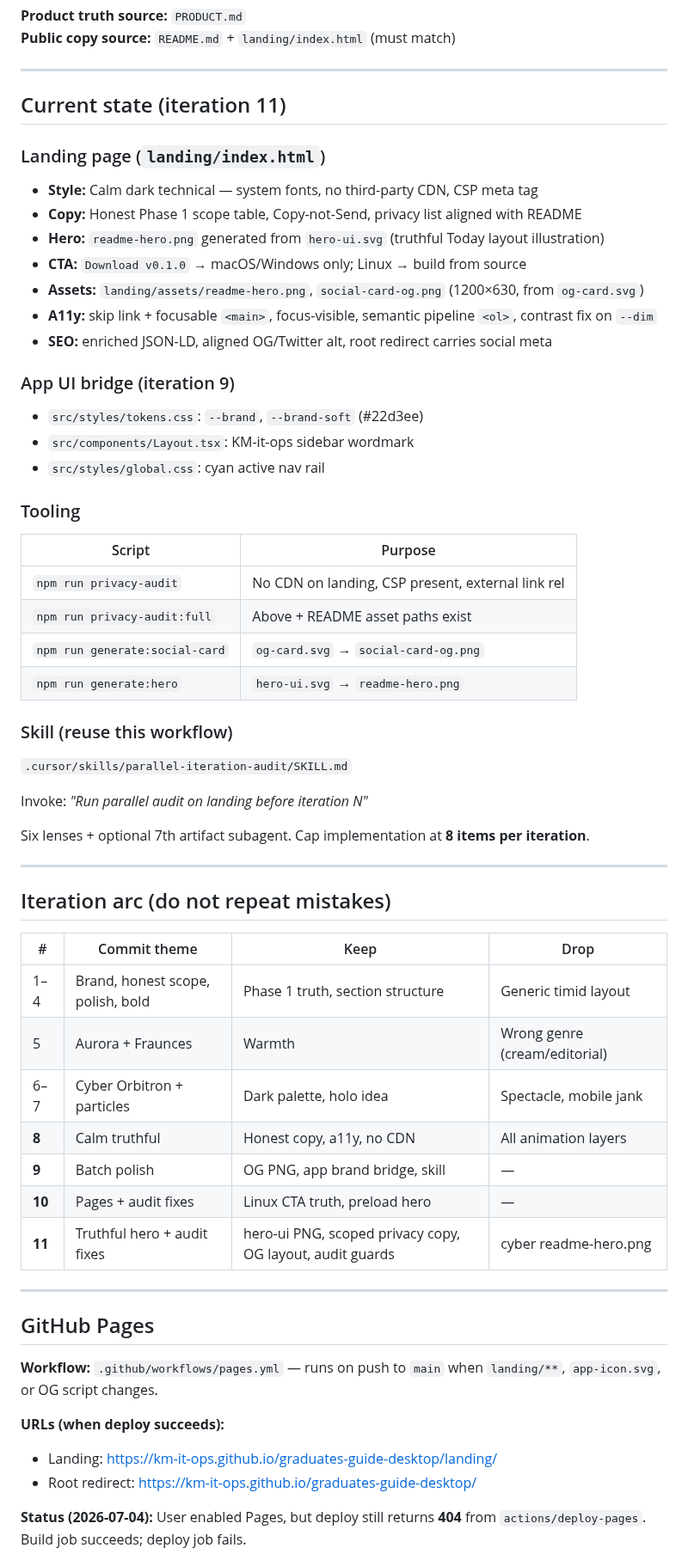
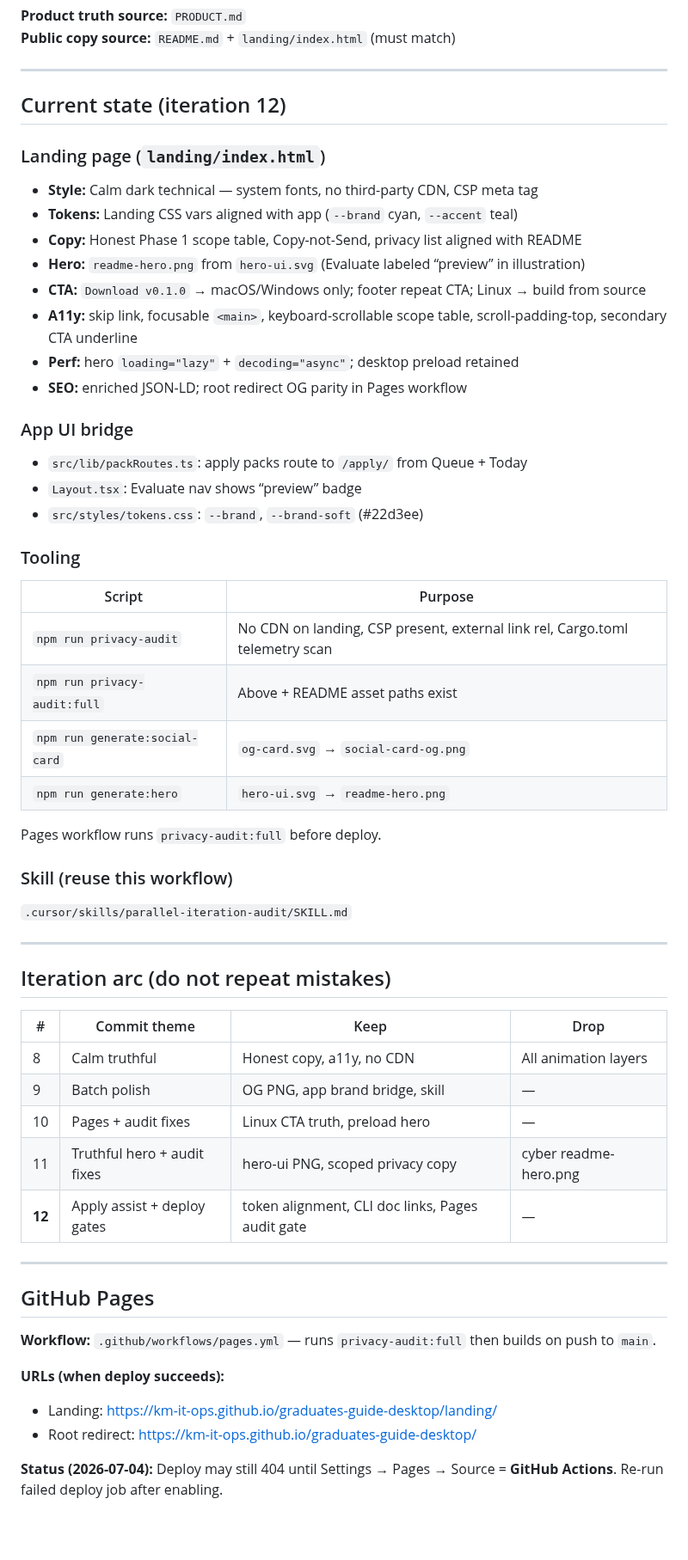
Before and after one commit to KM-it-ops/graduates-guide-desktop, a Markdown page: HANDOFF.md, the part around one of its changes. Shown at 86% size. Rendered like a GitHub page; blank space fills up the shorter version.

```diff
--- a/HANDOFF.md
+++ b/HANDOFF.md
@@ -39,40 +39,39 @@ Do not reintroduce: Google Fonts CDN, particles, cyber showboat, fake Send butto
 
 ---
 
-## Current state (iteration 11)
+## Current state (iteration 12)
 
 ### Landing page (`landing/index.html`)
 
 - **Style:** Calm dark technical — system fonts, no third-party CDN, CSP meta tag
+- **Tokens:** Landing CSS vars aligned with app (`--brand` cyan, `--accent` teal)
 - **Copy:** Honest Phase 1 scope table, Copy-not-Send, privacy list aligned with README
-- **Hero:** `readme-hero.png` generated from `hero-ui.svg` (truthful Today layout illustration)
-- **CTA:** `Download v0.1.0` → macOS/Windows only; Linux → build from source
-- **Assets:** `landing/assets/readme-hero.png`, `social-card-og.png` (1200×630, from `og-card.svg`)
-- **A11y:** skip link + focusable `<main>`, focus-visible, semantic pipeline `<ol>`, contrast fix on `--dim`
-- **SEO:** enriched JSON-LD, aligned OG/Twitter alt, root redirect carries social meta
+- **Hero:** `readme-hero.png` from `hero-ui.svg` (Evaluate labeled “preview” in illustration)
+- **CTA:** `Download v0.1.0` → macOS/Windows only; footer repeat CTA; Linux → build from source
+- **A11y:** skip link, focusable `<main>`, keyboard-scrollable scope table, scroll-padding-top, secondary CTA underline
+- **Perf:** hero `loading="lazy"` + `decoding="async"`; desktop preload retained
+- **SEO:** enriched JSON-LD; root redirect OG parity in Pages workflow
 
-### App UI bridge (iteration 9)
+### App UI bridge
 
+- `src/lib/packRoutes.ts`: apply packs route to `/apply/` from Queue + Today
+- `Layout.tsx`: Evaluate nav shows “preview” badge
 - `src/styles/tokens.css`: `--brand`, `--brand-soft` (#22d3ee)
-- `src/components/Layout.tsx`: KM-it-ops sidebar wordmark
-- `src/styles/global.css`: cyan active nav rail
 
 ### Tooling
 
 | Script | Purpose |
 |--------|---------|
-| `npm run privacy-audit` | No CDN on landing, CSP present, external link rel |
+| `npm run privacy-audit` | No CDN on landing, CSP present, external link rel, Cargo.toml telemetry scan |
 | `npm run privacy-audit:full` | Above + README asset paths exist |
 | `npm run generate:social-card` | `og-card.svg` → `social-card-og.png` |
 | `npm run generate:hero` | `hero-ui.svg` → `readme-hero.png` |
 
+Pages workflow runs `privacy-audit:full` before deploy.
+
 ### Skill (reuse this workflow)
 
 `.cursor/skills/parallel-iteration-audit/SKILL.md`
-
-Invoke: *"Run parallel audit on landing before iteration N"*
-
-Six lenses + optional 7th artifact subagent. Cap implementation at **8 items per iteration**.
 
 ---
 
@@ -80,24 +79,22 @@ Six lenses + optional 7th artifact subagent. Cap implementation at **8 items per
 
 | # | Commit theme | Keep | Drop |
 |---|--------------|------|------|
-| 1–4 | Brand, honest scope, polish, bold | Phase 1 truth, section structure | Generic timid layout |
-| 5 | Aurora + Fraunces | Warmth | Wrong genre (cream/editorial) |
-| 6–7 | Cyber Orbitron + particles | Dark palette, holo idea | Spectacle, mobile jank |
-| **8** | Calm truthful | Honest copy, a11y, no CDN | All animation layers |
-| **9** | Batch polish | OG PNG, app brand bridge, skill | — |
-| **10** | Pages + audit fixes | Linux CTA truth, preload hero | — |
-| **11** | Truthful hero + audit fixes | hero-ui PNG, scoped privacy copy, OG layout, audit guards | cyber readme-hero.png |
+| 8 | Calm truthful | Honest copy, a11y, no CDN | All animation layers |
+| 9 | Batch polish | OG PNG, app brand bridge, skill | — |
+| 10 | Pages + audit fixes | Linux CTA truth, preload hero | — |
+| 11 | Truthful hero + audit fixes | hero-ui PNG, scoped privacy copy | cyber readme-hero.png |
+| **12** | Apply assist + deploy gates | token alignment, CLI doc links, Pages audit gate | — |
 
 ---
 
 ## GitHub Pages
 
-**Workflow:** `.github/workflows/pages.yml` — runs on push to `main` when `landing/**`, `app-icon.svg`, or OG script changes.
+**Workflow:** `.github/workflows/pages.yml` — runs `privacy-audit:full` then builds on push to `main`.
 
 **URLs (when deploy succeeds):**
 
 - Landing: https://km-it-ops.github.io/graduates-guide-desktop/landing/
 - Root redirect: https://km-it-ops.github.io/graduates-guide-desktop/
 
-**Status (2026-07-04):** User enabled Pages, but deploy still returns **404** from `actions/deploy-pages`. Build job succeeds; deploy job fails.
+**Status (2026-07-04):** Deploy may still 404 until Settings → Pages → Source = **GitHub Actions**. Re-run failed deploy job after enabling.
 
```
Also changed, not shown: other parts of HANDOFF.md (+12 -56 lines), README.md (+4 -3 lines), docs/assets/social-card-og.png, landing/assets/readme-hero.png, landing/assets/social-card-og.png, 10 other files.
